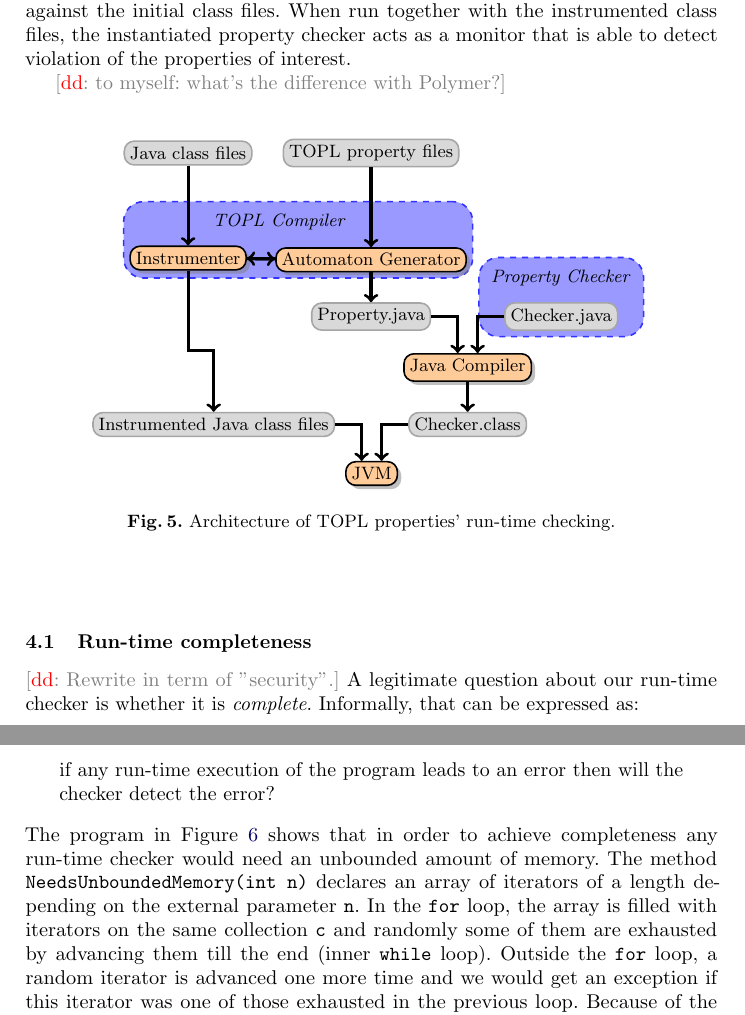
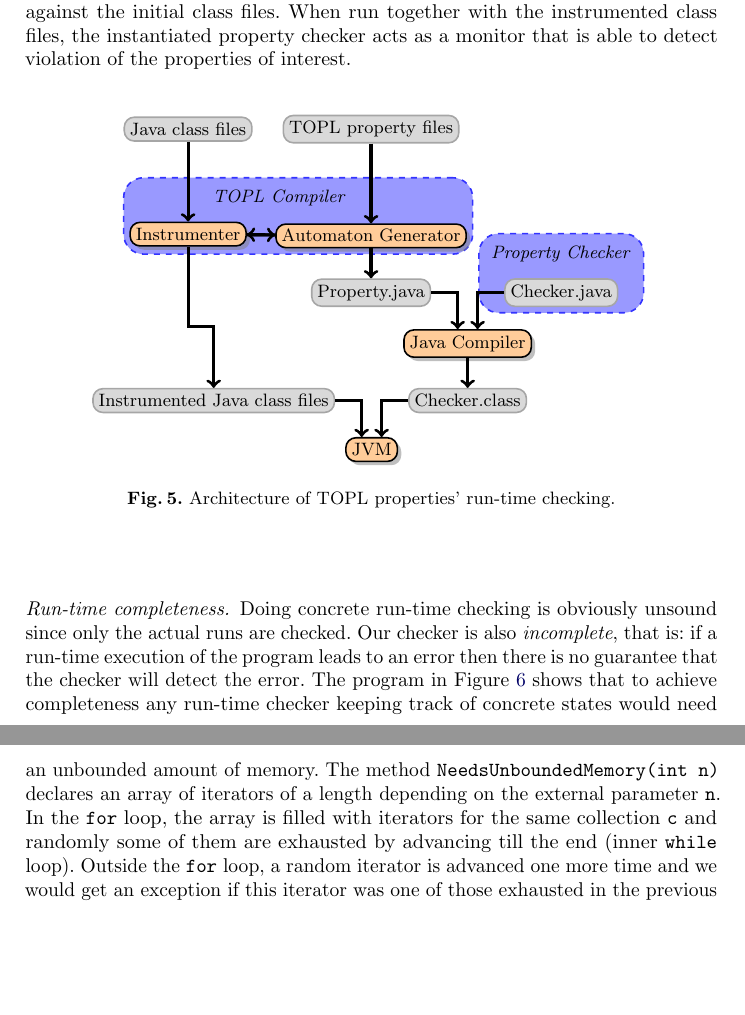
Before and after one commit to rgrig/papers, a LaTeX thesis (safety/cav2012.tex): two parts of pages 12 and 13 of 16 before the commit and two parts of pages 12 and 13 of 15 after it, joined at a grey line, cut so that both start at the same text, the shorter picture padded with empty space. Compiled offline with pdfLaTeX.

Commit message:
some work on sec 4

```diff
--- a/safety/cav2012.tex
+++ b/safety/cav2012.tex
@@ -796,7 +796,7 @@ The property checker module can be seen as a general interpreter able to execute
 When run together with the instrumented class files, the instantiated property checker acts as a monitor that is able to detect violation of the properties of interest.
 
 %In the following we give a detailed description of the TOPL compiler and the Property checker.
-\dinocomment{to myself: what's the difference with Polymer?}
+%\dinocomment{to myself: what's the difference with Polymer?}
 %
 \begin{figure}[htbp]
 \begin{center}
@@ -807,15 +807,13 @@ When run together with the instrumented class files, the instantiated property c
 \end{center}
 \end{figure}
 
-\subsection{Run-time completeness}
-\dinocomment{Rewrite in term of "security".}
-A legitimate question about our run-time checker is whether it is {\em complete}. Informally, that can be expressed as:
-\begin{quote}
-if any run-time execution of the program leads to an error then will the checker detect the error?
-\end{quote}
-The program in Figure~\ref{fig:completeness} shows that in order to
-achieve completeness any run-time checker would need an unbounded
+\paragraph{Run-time completeness.}
+Doing concrete run-time checking is obviously unsound since only the actual runs are checked.
+Our checker is also {\em incomplete}, that is:
+if a run-time execution of the program leads to an error then there is no guarantee that
+the checker will detect the error.  The program in Figure~\ref{fig:completeness} shows that to
+achieve completeness any run-time checker keeping track of concrete states would need an unbounded
 amount of memory. The method {\tt NeedsUnboundedMemory(int n)}
-declares an array of iterators of a length depending on the external parameter {\tt n}.  In the {\tt for} loop, the array is filled with iterators on the same collection {\tt c} and randomly some of them are exhausted by advancing them till the end (inner {\tt while} loop).
+declares an array of iterators of a length depending on the external parameter {\tt n}.  In the {\tt for} loop, the array is filled with iterators for the same collection {\tt c} and randomly some of them are exhausted by advancing till the end (inner {\tt while} loop).
 Outside the {\tt for} loop, a random iterator is advanced one more time and we would get an exception if this iterator
 was one of those exhausted in the previous loop. Because of the random choice of iterators, it becomes apparent that,
```
Also changed, not shown: safety/cav2012.tex (4 more changed lines).
